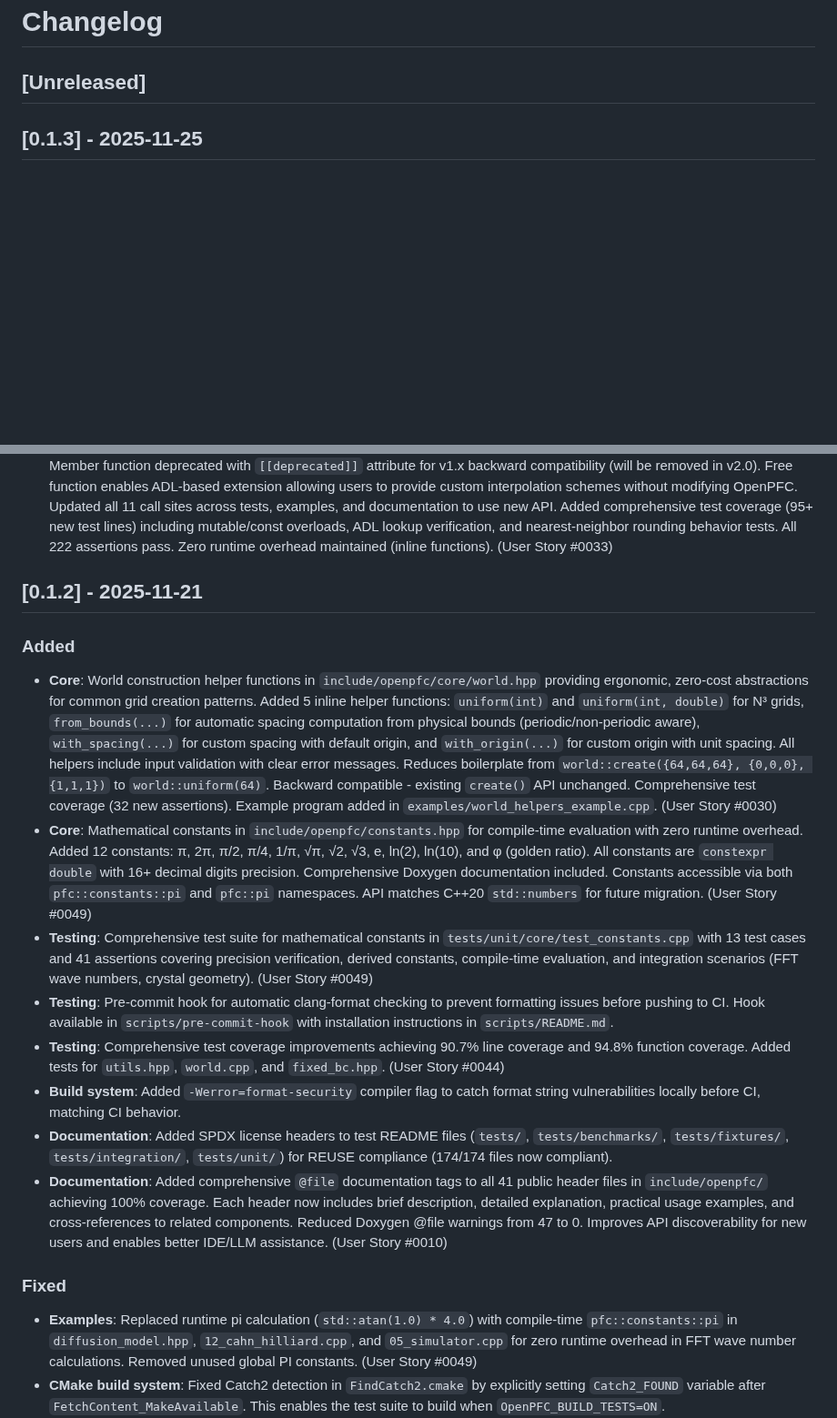
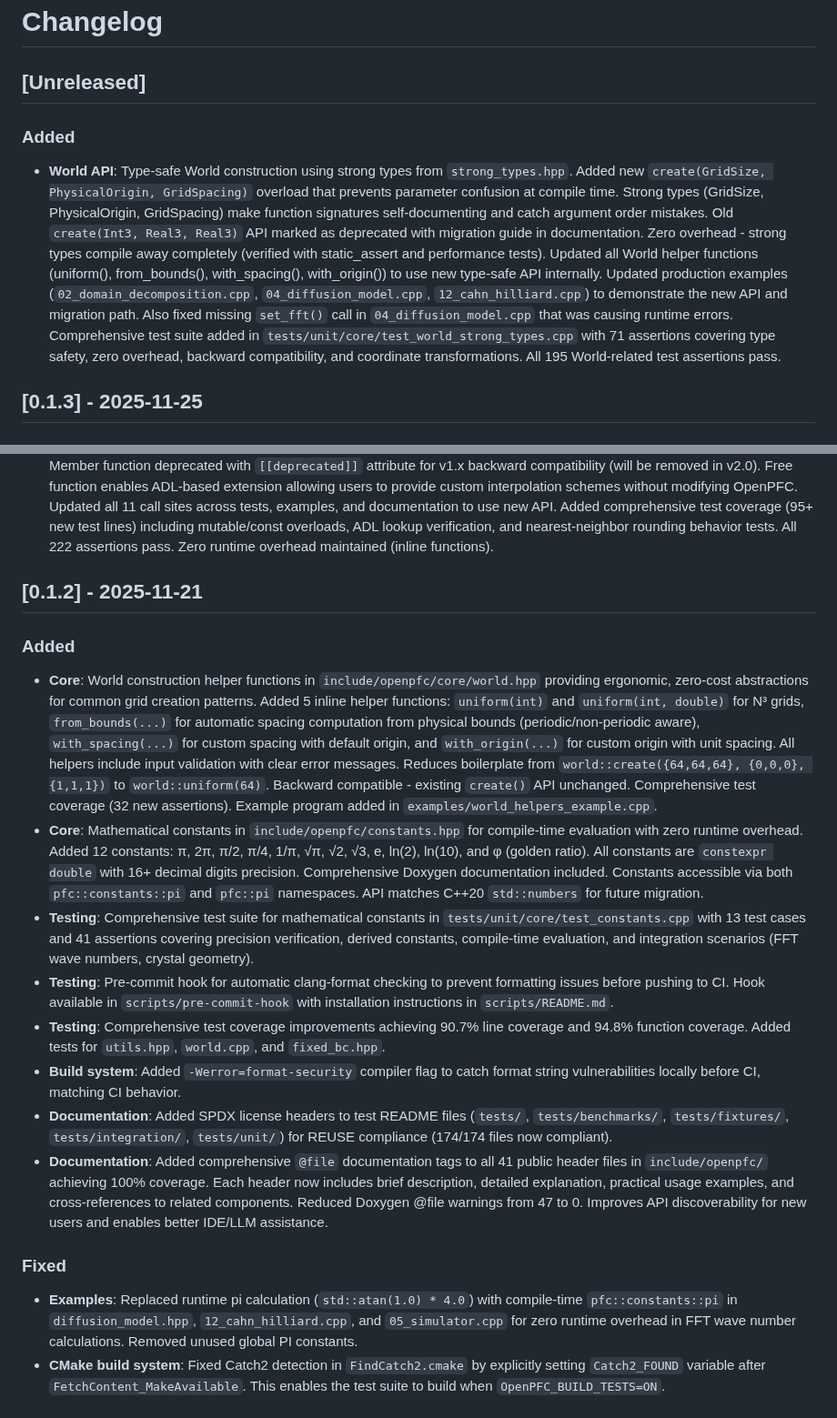
Before and after one commit to VTT-ProperTune/OpenPFC, a Markdown page: CHANGELOG.md, 2 parts joined by grey strips. Shown at 91% size. Drawn GitHub-style; blank space fills up the shorter version.

Commit message:
docs(changelog): Document strong-type World API in unreleased section
Added comprehensive entry for type-safe World construction API,
including all features: new create() overload, deprecated old API,
updated helper functions, updated examples, test coverage, and
the fix for missing set_fft() call in diffusion example.

Entry documents zero-overhead guarantee, 71 test assertions,
and all 195 World-related tests passing.

```diff
--- a/CHANGELOG.md
+++ b/CHANGELOG.md
@@ -6,6 +6,23 @@ SPDX-License-Identifier: AGPL-3.0-or-later
 # Changelog
 
 ## [Unreleased]
+
+### Added
+
+- **World API**: Type-safe World construction using strong types from `strong_types.hpp`.
+  Added new `create(GridSize, PhysicalOrigin, GridSpacing)` overload that prevents
+  parameter confusion at compile time. Strong types (GridSize, PhysicalOrigin, GridSpacing)
+  make function signatures self-documenting and catch argument order mistakes. Old
+  `create(Int3, Real3, Real3)` API marked as deprecated with migration guide in
+  documentation. Zero overhead - strong types compile away completely (verified with
+  static_assert and performance tests). Updated all World helper functions (uniform(),
+  from_bounds(), with_spacing(), with_origin()) to use new type-safe API internally.
+  Updated production examples (`02_domain_decomposition.cpp`, `04_diffusion_model.cpp`,
+  `12_cahn_hilliard.cpp`) to demonstrate the new API and migration path. Also fixed
+  missing `set_fft()` call in `04_diffusion_model.cpp` that was causing runtime errors.
+  Comprehensive test suite added in `tests/unit/core/test_world_strong_types.cpp`
+  with 71 assertions covering type safety, zero overhead, backward compatibility,
+  and coordinate transformations. All 195 World-related test assertions pass.
 
 ## [0.1.3] - 2025-11-25
 
@@ -54,7 +71,7 @@ SPDX-License-Identifier: AGPL-3.0-or-later
   11 call sites across tests, examples, and documentation to use new API. Added
   comprehensive test coverage (95+ new test lines) including mutable/const overloads,
   ADL lookup verification, and nearest-neighbor rounding behavior tests. All 222
-  assertions pass. Zero runtime overhead maintained (inline functions). (User Story #0033)
+  assertions pass. Zero runtime overhead maintained (inline functions).
 
 ## [0.1.2] - 2025-11-21
 
@@ -70,24 +87,24 @@ SPDX-License-Identifier: AGPL-3.0-or-later
   boilerplate from `world::create({64,64,64}, {0,0,0}, {1,1,1})` to
   `world::uniform(64)`. Backward compatible - existing `create()` API unchanged.
   Comprehensive test coverage (32 new assertions). Example program added in
-  `examples/world_helpers_example.cpp`. (User Story #0030)
+  `examples/world_helpers_example.cpp`.
 - **Core**: Mathematical constants in `include/openpfc/constants.hpp` for
   compile-time evaluation with zero runtime overhead. Added 12 constants: π,
   2π, π/2, π/4, 1/π, √π, √2, √3, e, ln(2), ln(10), and φ (golden ratio).
   All constants are `constexpr double` with 16+ decimal digits precision.
   Comprehensive Doxygen documentation included. Constants accessible via both
   `pfc::constants::pi` and `pfc::pi` namespaces. API matches C++20
-  `std::numbers` for future migration. (User Story #0049)
+  `std::numbers` for future migration.
 - **Testing**: Comprehensive test suite for mathematical constants in
   `tests/unit/core/test_constants.cpp` with 13 test cases and 41 assertions
   covering precision verification, derived constants, compile-time evaluation,
-  and integration scenarios (FFT wave numbers, crystal geometry). (User Story #0049)
+  and integration scenarios (FFT wave numbers, crystal geometry).
 - **Testing**: Pre-commit hook for automatic clang-format checking to prevent
   formatting issues before pushing to CI. Hook available in `scripts/pre-commit-hook`
   with installation instructions in `scripts/README.md`.
 - **Testing**: Comprehensive test coverage improvements achieving 90.7% line
   coverage and 94.8% function coverage. Added tests for `utils.hpp`,
-  `world.cpp`, and `fixed_bc.hpp`. (User Story #0044)
+  `world.cpp`, and `fixed_bc.hpp`.
 - **Build system**: Added `-Werror=format-security` compiler flag to catch
   format string vulnerabilities locally before CI, matching CI behavior.
 - **Documentation**: Added SPDX license headers to test README files
@@ -98,14 +115,14 @@ SPDX-License-Identifier: AGPL-3.0-or-later
   now includes brief description, detailed explanation, practical usage examples,
   and cross-references to related components. Reduced Doxygen @file warnings
   from 47 to 0. Improves API discoverability for new users and enables better
-  IDE/LLM assistance. (User Story #0010)
+  IDE/LLM assistance.
 
 ### Fixed
 
 - **Examples**: Replaced runtime pi calculation (`std::atan(1.0) * 4.0`) with
   compile-time `pfc::constants::pi` in `diffusion_model.hpp`,
   `12_cahn_hilliard.cpp`, and `05_simulator.cpp` for zero runtime overhead in
-  FFT wave number calculations. Removed unused global PI constants. (User Story #0049)
+  FFT wave number calculations. Removed unused global PI constants.
 - **CMake build system**: Fixed Catch2 detection in `FindCatch2.cmake` by
   explicitly setting `Catch2_FOUND` variable after `FetchContent_MakeAvailable`.
   This enables the test suite to build when `OpenPFC_BUILD_TESTS=ON`.
```
